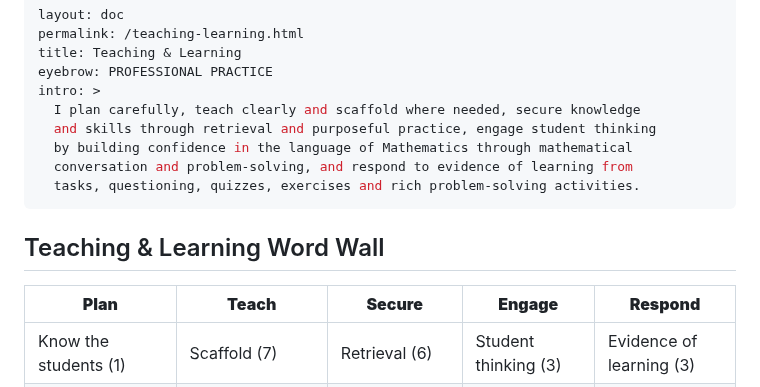
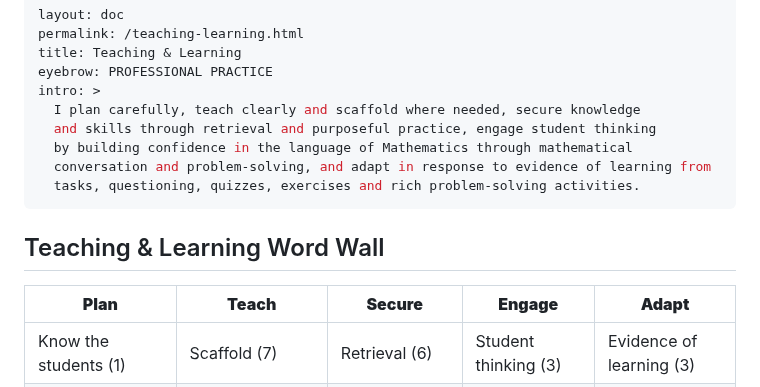
Before and after one commit to ronandownes/education, a Markdown page: content/practice/teaching-learning.md, the part around the change. Drawn GitHub-style.

Commit message:
Use Adapt as final Teaching & Learning verb

```diff
--- a/content/practice/teaching-learning.md
+++ b/content/practice/teaching-learning.md
@@ -7,13 +7,13 @@ intro: >
   I plan carefully, teach clearly and scaffold where needed, secure knowledge
   and skills through retrieval and purposeful practice, engage student thinking
   by building confidence in the language of Mathematics through mathematical
-  conversation and problem-solving, and respond to evidence of learning from
+  conversation and problem-solving, and adapt in response to evidence of learning from
   tasks, questioning, quizzes, exercises and rich problem-solving activities.
 ---
 ## Teaching & Learning Word Wall
 
 
-| **Plan** | **Teach** | **Secure** | **Engage** | **Respond** |
+| **Plan** | **Teach** | **Secure** | **Engage** | **Adapt** |
 | ---------------------------- | ------------------------------- | ------------------------ | ----------------------------- | ------------------------- |
 | Know the students (1) | Scaffold (7) | Retrieval (6) | Student thinking (3) | Evidence of learning (3) |
 | Learning intention (7) | Explanation (13) | Fade support (4) | Questioning (7) | Formative assessment (2) |
```
